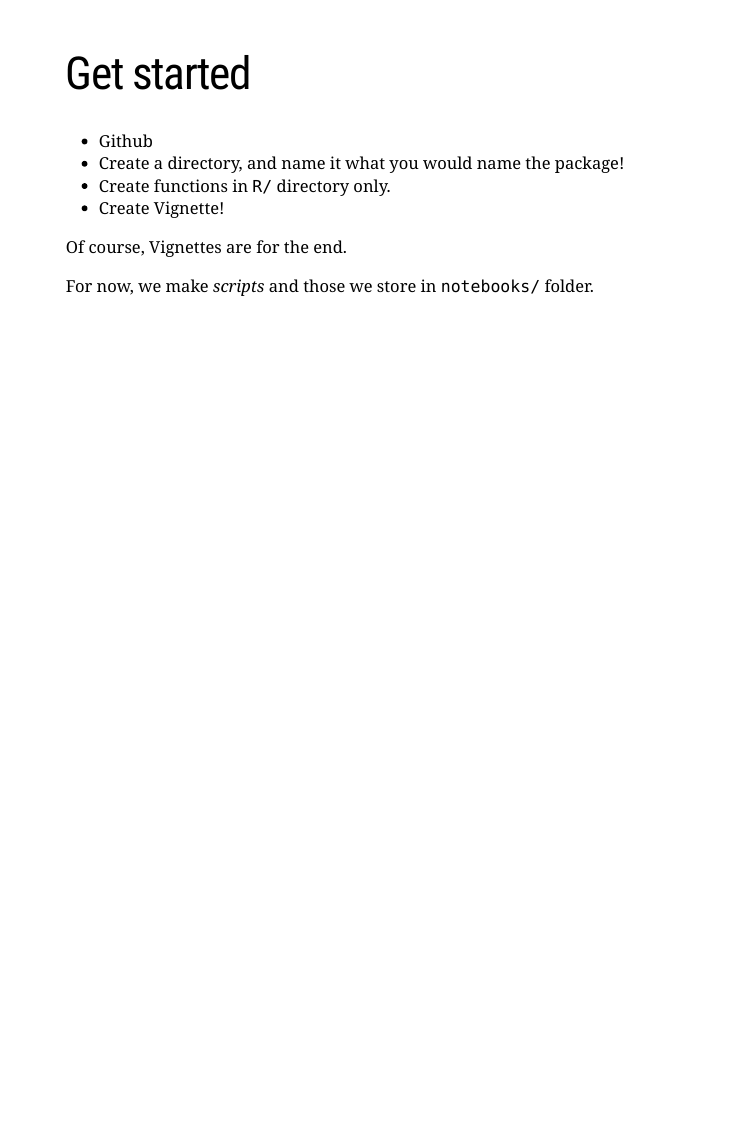
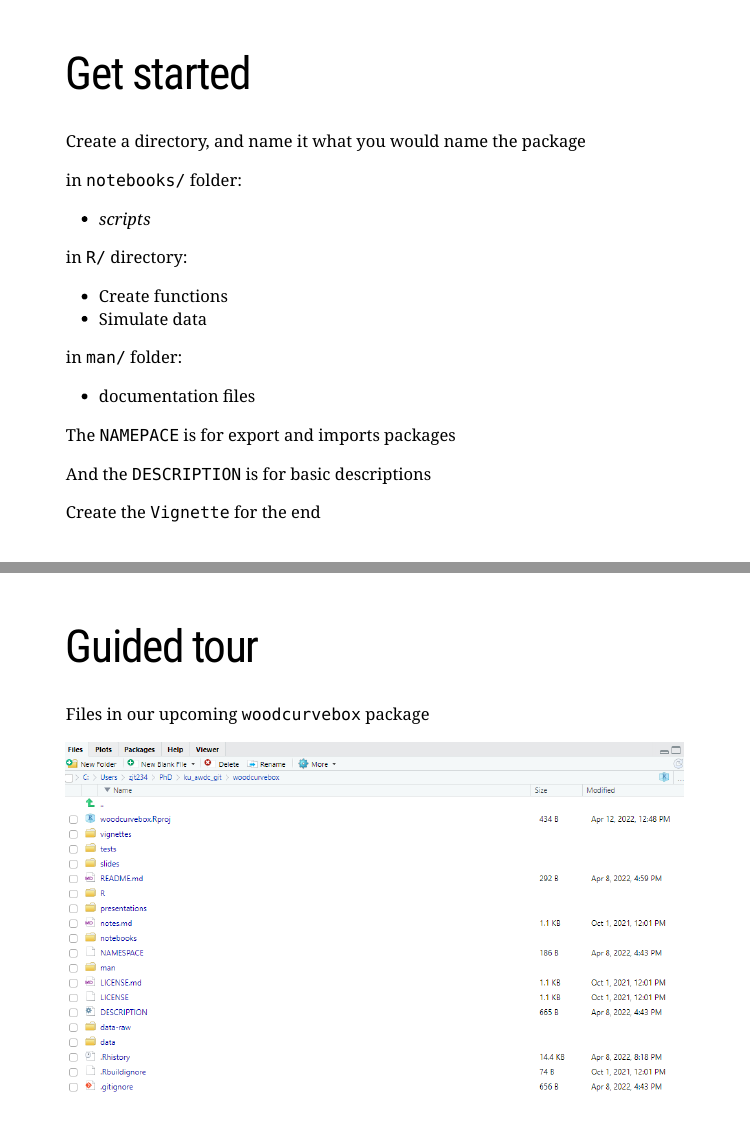
Before and after one commit to ku-awdc/woodcurvebox, an R Markdown document (presentations/model_group_chat_r_package_presentation.rmd): page 4 of 4 before the commit and pages 15 and 16 of 18 after it, the two joined at a grey line. Rendered offline with R 4.5, knitr and Pandoc, with nearby package versions; the slides are laid out offline by our stand-in for remark.js, each with all of its steps uncovered, in fonts that may differ from those the slides ask for, and without slide numbers, shadows or browser add-ons; a font, style sheet, LaTeX package, included part or bibliography that could not be used is replaced or left out.

Commit message:
Presentation files

````diff
--- a/presentations/model_group_chat_r_package_presentation.rmd
+++ b/presentations/model_group_chat_r_package_presentation.rmd
@@ -43,11 +107,109 @@ You have to...
 
 # Get started
 
-- Github
-- Create a directory, and name it what you would name the package!
-- Create functions in `R/` directory only.
-- Create Vignette!
+Create a directory, and name it what you would name the package
 
-Of course, Vignettes are for the end.
 
-For now, we make *scripts* and those we store in `notebooks/` folder.
+
+---
+
+# Get started
+
+Create a directory, and name it what you would name the package
+
+in `notebooks/` folder:
+- *scripts*
+
+
+
+---
+
+# Get started
+
+Create a directory, and name it what you would name the package
+
+in `notebooks/` folder:
+- *scripts*
+
+in `R/` directory:
+- Create functions
+- Simulate data
+
+
+
+---
+
+# Get started
+
+Create a directory, and name it what you would name the package
+
+in `notebooks/` folder:
+- *scripts*
+
+in `R/` directory:
+- Create functions
+- Simulate data
+
+
+in `man/` folder:
+- documentation files
+
+
+---
+
+# Get started
+
+Create a directory, and name it what you would name the package
+
+in `notebooks/` folder:
+- *scripts*
+
+in `R/` directory:
+- Create functions
+- Simulate data
+
+
+in `man/` folder:
+- documentation files
+
+
+The `NAMEPACE` is for export and imports packages
+
+And the `DESCRIPTION` is for basic descriptions
+
+
+---
+
+# Get started
+
+Create a directory, and name it what you would name the package
+
+in `notebooks/` folder:
+- *scripts*
+
+in `R/` directory:
+- Create functions
+- Simulate data
+
+
+in `man/` folder:
+- documentation files
+
+
+The `NAMEPACE` is for export and imports packages
+
+And the `DESCRIPTION` is for basic descriptions
+
+
+Create the `Vignette` for the end
+
+
+
+
+---
+
+# Guided tour
+
+Files in our upcoming `woodcurvebox` package
+
+```{r, echo=FALSE}
````
Also changed, not shown: presentations/graphics/Histogram_parameters.png (added), presentations/graphics/files.png (added), presentations/graphics/functions.png (added), presentations/graphics/ggpairs_woods_p2.png (added), presentations/graphics/notebooks.png (added), presentations/graphics/packages.png (added), presentations/graphics/packages2.png (added), presentations/graphics/packages3.jpeg (added), presentations/graphics/packages3.png (added), presentations/graphics/packages4.png (added), presentations/graphics/pct_p4_pos.png (added), presentations/model_group_chat_r_package_presentation.html (added), presentations/model_group_chat_r_package_presentation.rmd (98 more changed lines), 2 other files.
